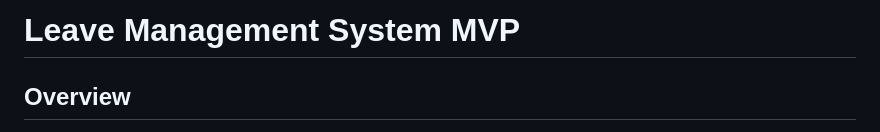
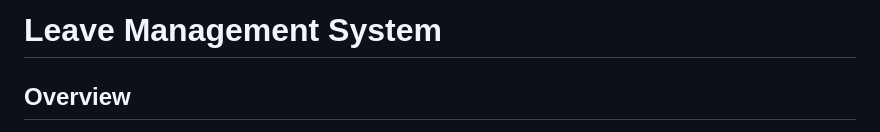
Before and after one commit to Rahul15205/leave_mgmt_mvp_fastapi, a Markdown page: README.md, the part around the change. Drawn GitHub-style.

```diff
--- a/README.md
+++ b/README.md
@@ -1,4 +1,4 @@
-# Leave Management System MVP
+# Leave Management System
 
 ## Overview
 A comprehensive FastAPI-based Leave Management System designed for a startup with 50 employees. The system provides role-based access control with separate Employee and HR portals, enabling efficient leave management with modern authentication and professional user interfaces.
```
